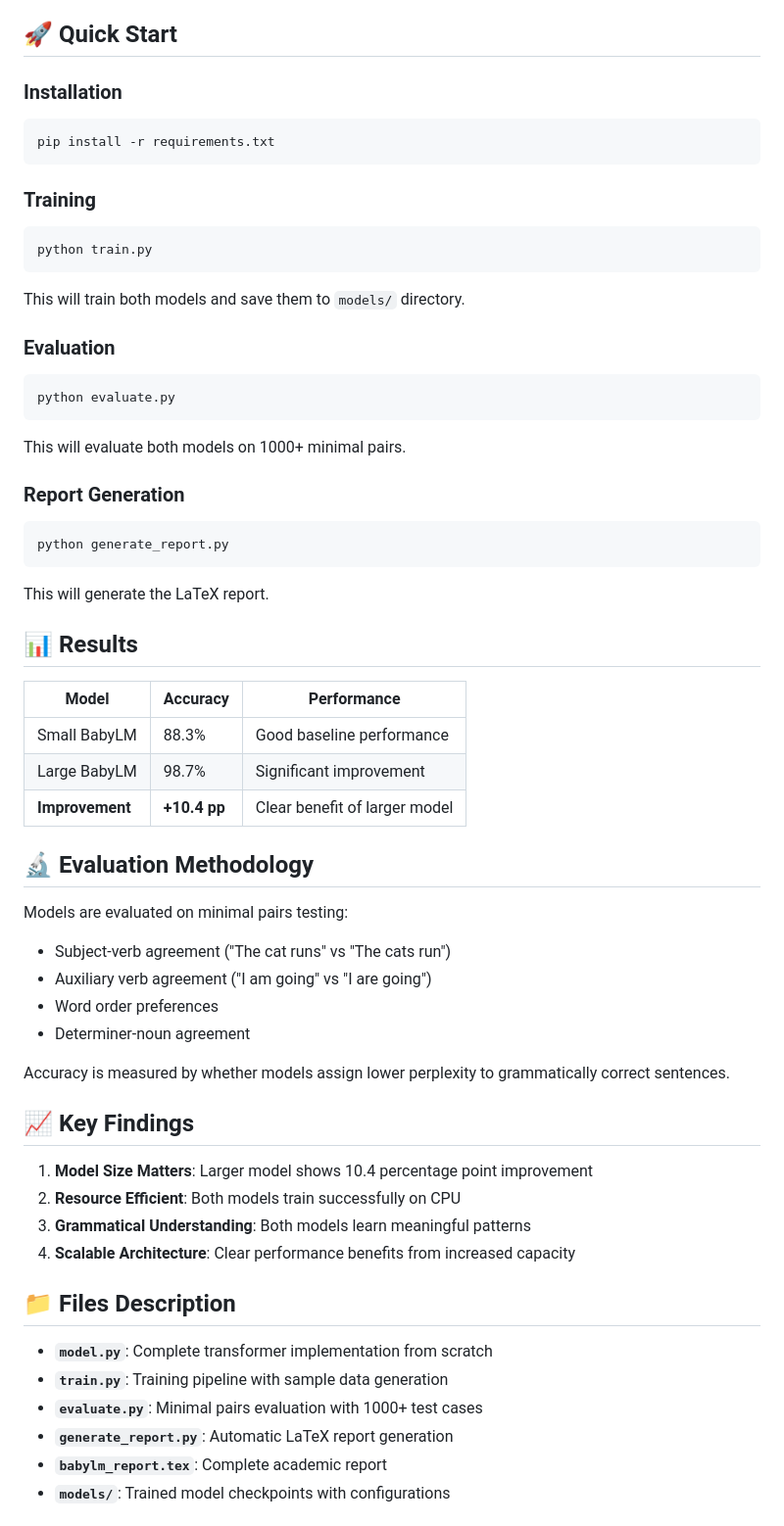
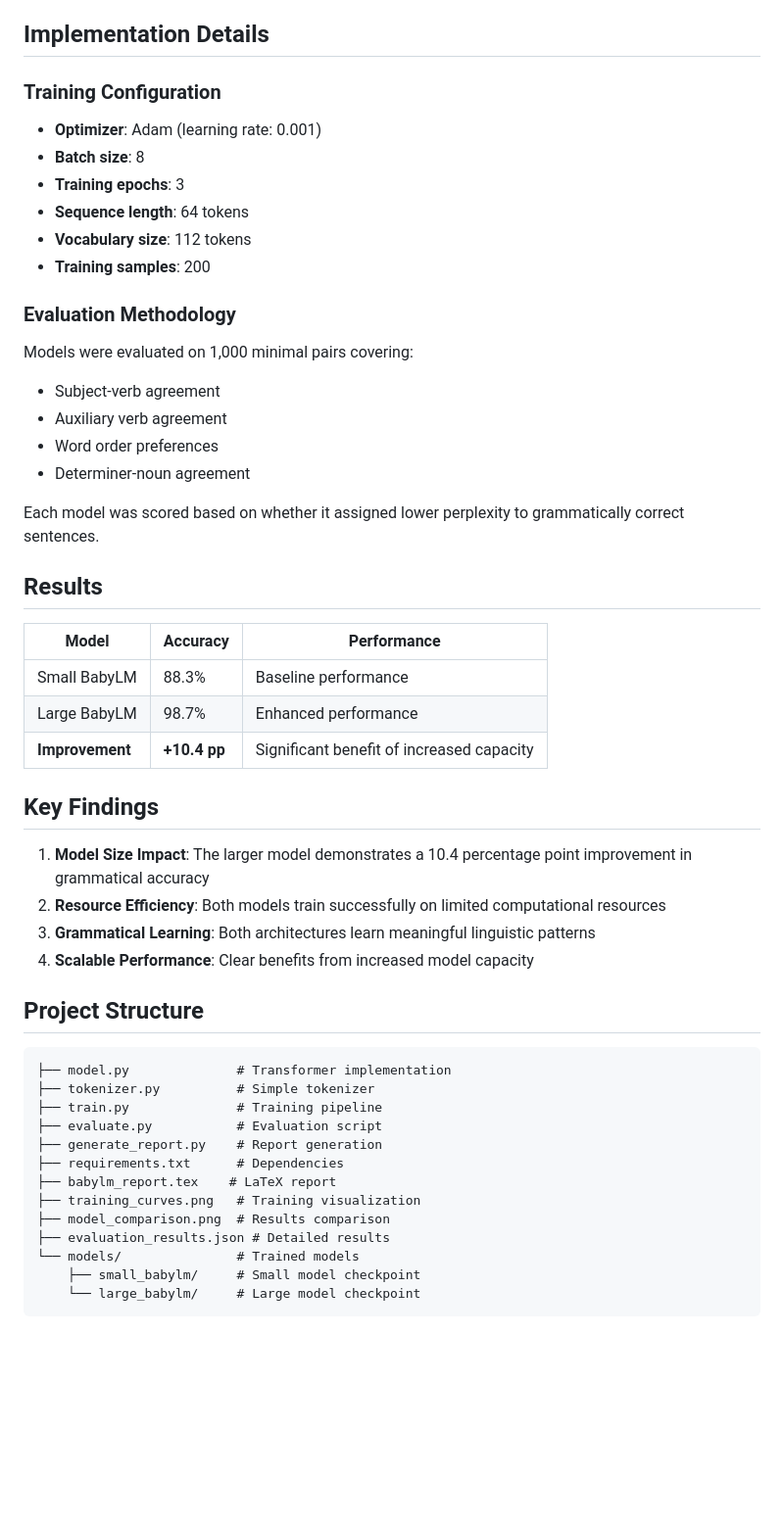
Before and after one commit to themobro/BabyML, a Markdown page: README.md, the part around the change printed below. Shown: that part at 98% size. GitHub-like rendering; blank space fills up the shorter version.

````diff
--- a/README.md
+++ b/README.md
@@ -44,62 +22,55 @@ This project implements and compares two different BabyLM (Baby Language Model)
 - **Feed-forward dimension**: 512
 - **Max sequence length**: 512
 
-## 🚀 Quick Start
+## Implementation Details
 
-### Installation
-```bash
-pip install -r requirements.txt
-```
+### Training Configuration
+- **Optimizer**: Adam (learning rate: 0.001)
+- **Batch size**: 8
+- **Training epochs**: 3
+- **Sequence length**: 64 tokens
+- **Vocabulary size**: 112 tokens
+- **Training samples**: 200
 
-### Training
-```bash
-python train.py
-```
-This will train both models and save them to `models/` directory.
+### Evaluation Methodology
+Models were evaluated on 1,000 minimal pairs covering:
+- Subject-verb agreement
+- Auxiliary verb agreement
+- Word order preferences
+- Determiner-noun agreement
 
-### Evaluation
-```bash
-python evaluate.py
-```
-This will evaluate both models on 1000+ minimal pairs.
+Each model was scored based on whether it assigned lower perplexity to grammatically correct sentences.
 
-### Report Generation
-```bash
-python generate_report.py
-```
-This will generate the LaTeX report.
-
-## 📊 Results
+## Results
 
 | Model | Accuracy | Performance |
 |-------|----------|-------------|
-| Small BabyLM | 88.3% | Good baseline performance |
-| Large BabyLM | 98.7% | Significant improvement |
-| **Improvement** | **+10.4 pp** | Clear benefit of larger model |
+| Small BabyLM | 88.3% | Baseline performance |
+| Large BabyLM | 98.7% | Enhanced performance |
+| **Improvement** | **+10.4 pp** | Significant benefit of increased capacity |
 
-## 🔬 Evaluation Methodology
+## Key Findings
 
-Models are evaluated on minimal pairs testing:
-- Subject-verb agreement ("The cat runs" vs "The cats run")
-- Auxiliary verb agreement ("I am going" vs "I are going")
-- Word order preferences
-- Determiner-noun agreement
+1. **Model Size Impact**: The larger model demonstrates a 10.4 percentage point improvement in grammatical accuracy
+2. **Resource Efficiency**: Both models train successfully on limited computational resources
+3. **Grammatical Learning**: Both architectures learn meaningful linguistic patterns
+4. **Scalable Performance**: Clear benefits from increased model capacity
 
-Accuracy is measured by whether models assign lower perplexity to grammatically correct sentences.
+## Project Structure
 
-## 📈 Key Findings
+```
+├── model.py              # Transformer implementation
+├── tokenizer.py          # Simple tokenizer
+├── train.py              # Training pipeline
+├── evaluate.py           # Evaluation script
+├── generate_report.py    # Report generation
+├── requirements.txt      # Dependencies
+├── babylm_report.tex    # LaTeX report
+├── training_curves.png   # Training visualization
+├── model_comparison.png  # Results comparison
+├── evaluation_results.json # Detailed results
+└── models/               # Trained models
+    ├── small_babylm/     # Small model checkpoint
+    └── large_babylm/     # Large model checkpoint
+```
 
-1. **Model Size Matters**: Larger model shows 10.4 percentage point improvement
-2. **Resource Efficient**: Both models train successfully on CPU
-3. **Grammatical Understanding**: Both models learn meaningful patterns
-4. **Scalable Architecture**: Clear performance benefits from increased capacity
-
-## 📁 Files Description
-
-- **`model.py`**: Complete transformer implementation from scratch
-- **`train.py`**: Training pipeline with sample data generation
-- **`evaluate.py`**: Minimal pairs evaluation with 1000+ test cases
-- **`generate_report.py`**: Automatic LaTeX report generation
-- **`babylm_report.tex`**: Complete academic report
-- **`models/`**: Trained model checkpoints with configurations
-
````
Also changed, not shown: other parts of README.md (+21 -48 lines).
